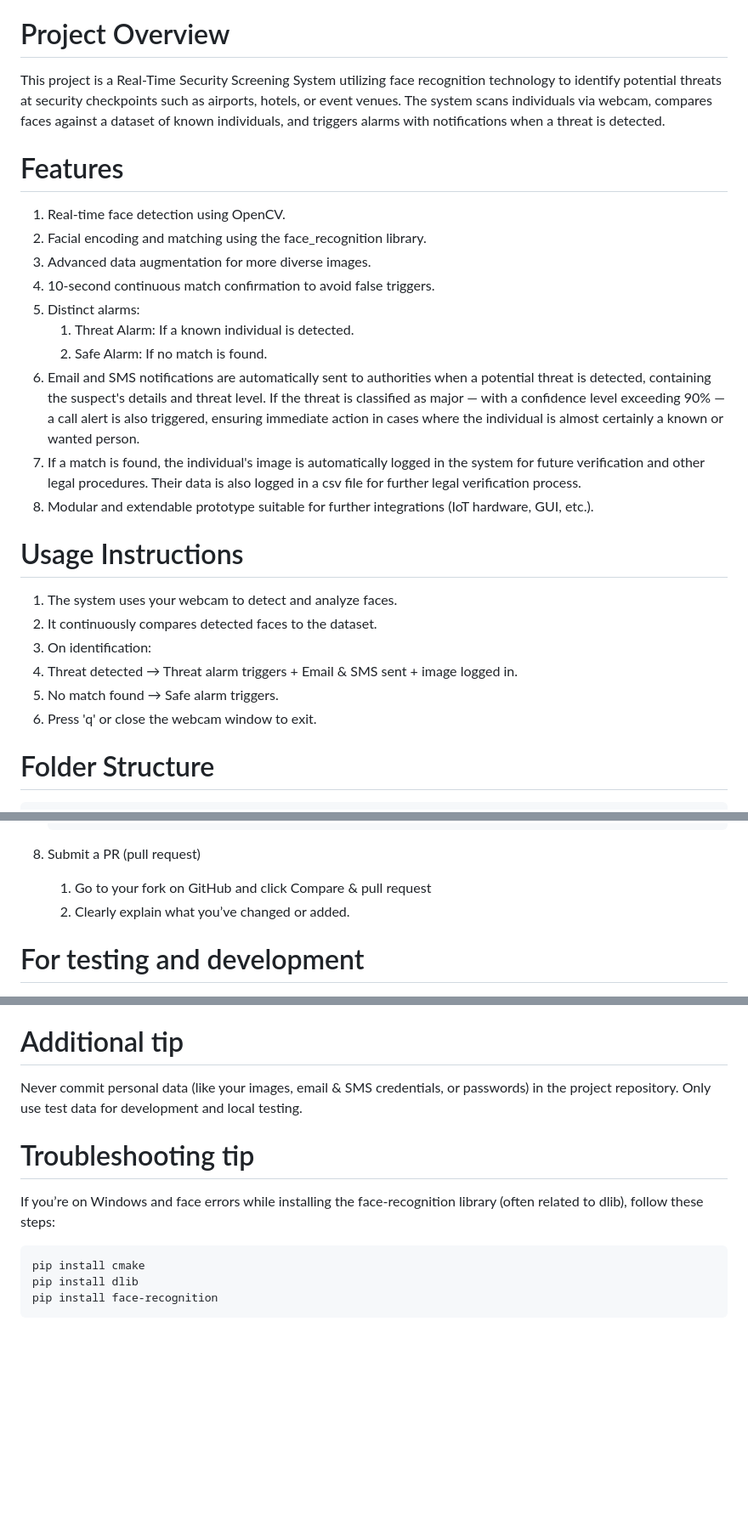
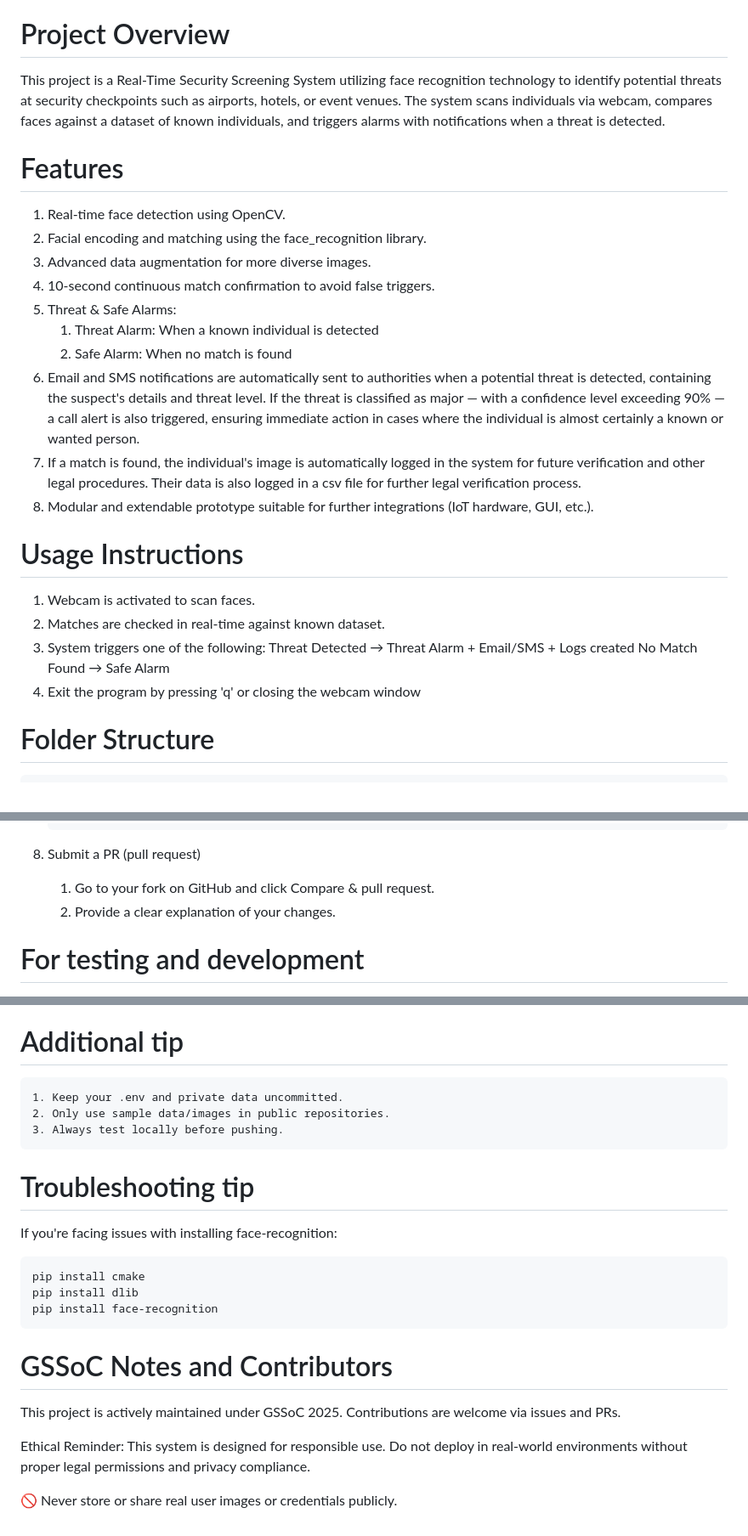
Before and after one commit to SomdattaNag/Security-Screening-System, a Markdown page: learn.md, 3 parts joined by grey strips. Shown at 85% size. Drawn GitHub-style; blank space fills up the shorter version.

````diff
--- a/learn.md
+++ b/learn.md
@@ -10,6 +10,7 @@
 - [Additional Tip](#additional-tip)
 
 # Project Overview
+
 This project is a Real-Time Security Screening System utilizing face recognition technology to identify potential threats at security checkpoints such as airports, hotels, or event venues. The system scans individuals via webcam, compares faces against a dataset of known individuals, and triggers alarms with notifications when a threat is detected.
 
 # Features
@@ -18,21 +19,21 @@ This project is a Real-Time Security Screening System utilizing face recognition
 2. Facial encoding and matching using the face_recognition library.
 3. Advanced data augmentation for more diverse images.
 4. 10-second continuous match confirmation to avoid false triggers.
-5. Distinct alarms:
-    1. Threat Alarm: If a known individual is detected.
-    2. Safe Alarm: If no match is found.
+5. Threat & Safe Alarms:
+    1. Threat Alarm: When a known individual is detected
+    2. Safe Alarm: When no match is found
 6. Email and SMS notifications are automatically sent to authorities when a potential threat is detected, containing the suspect's details and threat level. If the threat is classified as major — with a confidence level exceeding 90% — a call alert is also triggered, ensuring immediate action in cases where the individual is almost certainly a known or wanted person.
 7. If a match is found, the individual's image is automatically logged in the system for future verification and other legal procedures. Their data is also logged in a csv file for further legal verification process.
 8. Modular and extendable prototype suitable for further integrations (IoT hardware, GUI, etc.).
 
 # Usage Instructions
 
-1. The system uses your webcam to detect and analyze faces.
-2. It continuously compares detected faces to the dataset.
-3. On identification:
-4. Threat detected → Threat alarm triggers + Email & SMS sent + image logged in.
-5. No match found → Safe alarm triggers.
-6. Press 'q' or close the webcam window to exit.
+1. Webcam is activated to scan faces.
+2. Matches are checked in real-time against known dataset.
+3. System triggers one of the following:
+    Threat Detected → Threat Alarm + Email/SMS + Logs created
+    No Match Found → Safe Alarm
+4. Exit the program by pressing 'q' or closing the webcam window
 
 # Folder Structure
 
@@ -183,8 +179,8 @@ __codeofConduct.md__: Ethical and moral guidelines to be followed while working
 
 
 8. Submit a PR (pull request)
-    1. Go to your fork on GitHub and click Compare & pull request
-    2. Clearly explain what you’ve changed or added.
+    1. Go to your fork on GitHub and click Compare & pull request.
+    2. Provide a clear explanation of your changes.
 
 # For testing and development
 
@@ -292,11 +288,23 @@ __codeofConduct.md__: Ethical and moral guidelines to be followed while working
         ⚠️ Note: In a Twilio trial account, the alert phone numbers must be verified in the console.
 
 # Additional tip
-Never commit personal data (like your images, email & SMS credentials, or passwords) in the project repository. Only use test data for development and local testing.
+
+    1. Keep your .env and private data uncommitted.
+    2. Only use sample data/images in public repositories.
+    3. Always test locally before pushing.
+
 # Troubleshooting tip
-If you’re on Windows and face errors while installing the face-recognition library (often related to dlib), follow these steps:
+
+If you're facing issues with installing face-recognition:
 ```
 pip install cmake
 pip install dlib
 pip install face-recognition
 ```
+# GSSoC Notes and Contributors
+
+This project is actively maintained under GSSoC 2025. Contributions are welcome via issues and PRs.
+
+Ethical Reminder: This system is designed for responsible use. Do not deploy in real-world environments without proper legal permissions and privacy compliance.
+
+🚫 Never store or share real user images or credentials publicly.
````
Also changed, not shown: other parts of learn.md (+0 -5 lines), README.md (+78 -26 lines), image_logs/banner.png (added).
